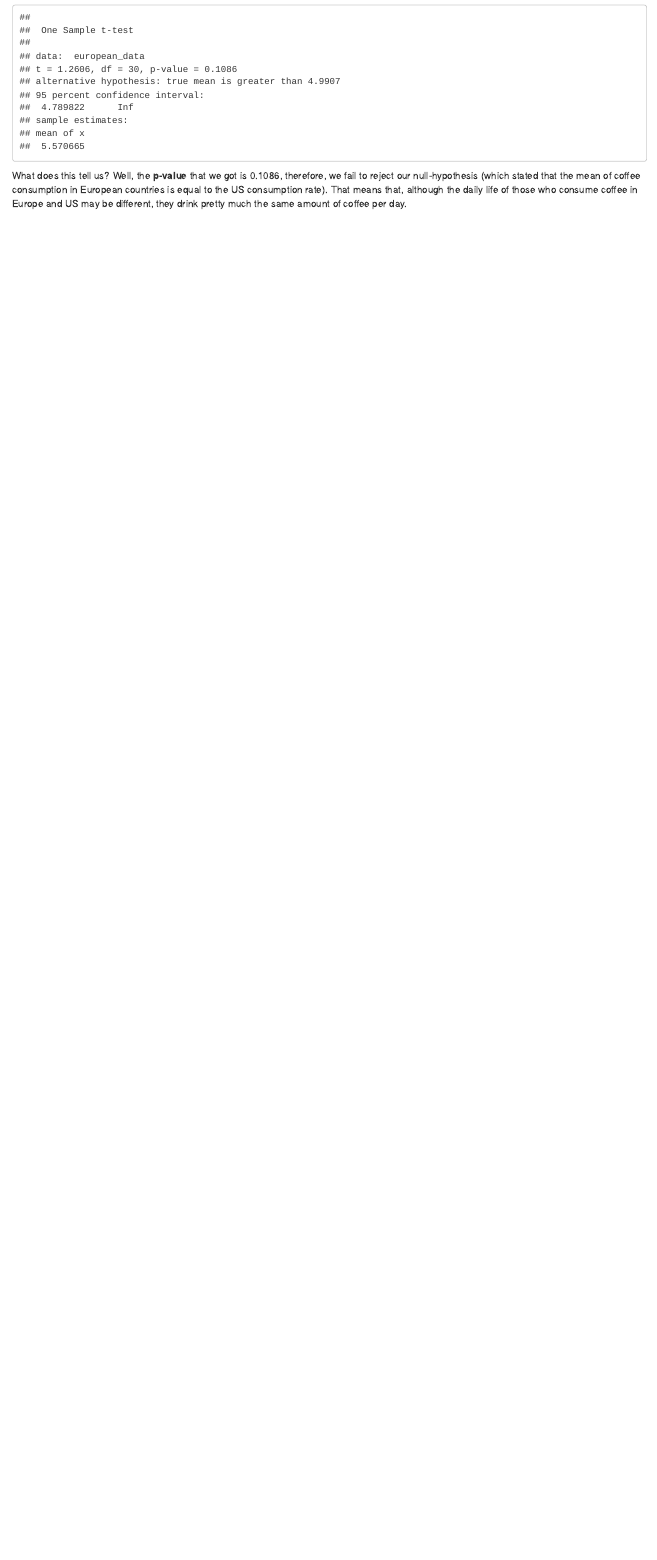
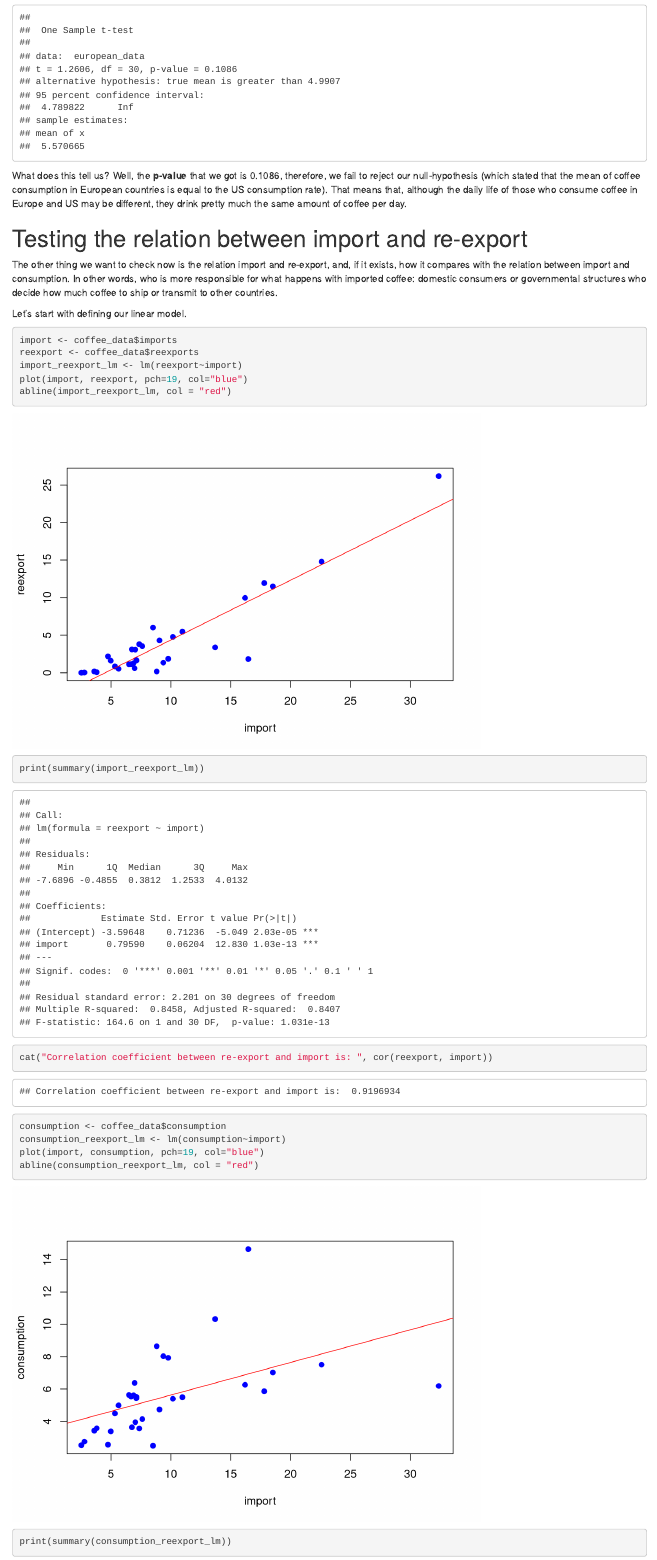
Before and after one commit to rwmutel/coffee-trade-research, an R Markdown document (Coffee_Trade_Research.Rmd): the page in a window 1100 px wide, from 4670 px down. Rendered offline with R 4.5, knitr and Pandoc, with nearby package versions.

Commit message:
Add base for linear regression testing

````diff
--- a/Coffee_Trade_Research.Rmd
+++ b/Coffee_Trade_Research.Rmd
@@ -90,3 +90,29 @@ t.test(european_data, mu=us_mean, alternative = "greater")
 ```
 
 What does this tell us? Well, the **p-value** that we got is 0.1086, therefore, we fail to reject our null-hypothesis (which stated that the mean of coffee consumption in European countries is equal to the US consumption rate). That means that, although the daily life of those who consume coffee in Europe and US may be different, they drink pretty much the same amount of coffee per day.
+
+# Testing the relation between import and re-export
+
+The other thing we want to check now is the relation import and re-export, and, if it exists, how it compares with the relation between import and consumption. In other words, who is more responsible for what happens with imported coffee: domestic consumers or governmental structures who decide how much coffee to ship or transmit to other countries.
+
+Let's start with defining our linear model.
+
+```{r}
+import <- coffee_data$imports
+reexport <- coffee_data$reexports
+import_reexport_lm <- lm(reexport~import)
+plot(import, reexport, pch=19, col="blue")
+abline(import_reexport_lm, col = "red")
+print(summary(import_reexport_lm))
+```
+
+```{r}
+cat("Correlation coefficient between re-export and import is: ", cor(reexport, import))
+```
+
+```{r}
+consumption <- coffee_data$consumption
+consumption_reexport_lm <- lm(consumption~import)
+plot(import, consumption, pch=19, col="blue")
+abline(consumption_reexport_lm, col = "red")
+print(summary(consumption_reexport_lm))
````
Also changed, not shown: Coffee_Trade_Research.Rmd (5 more changed lines).
